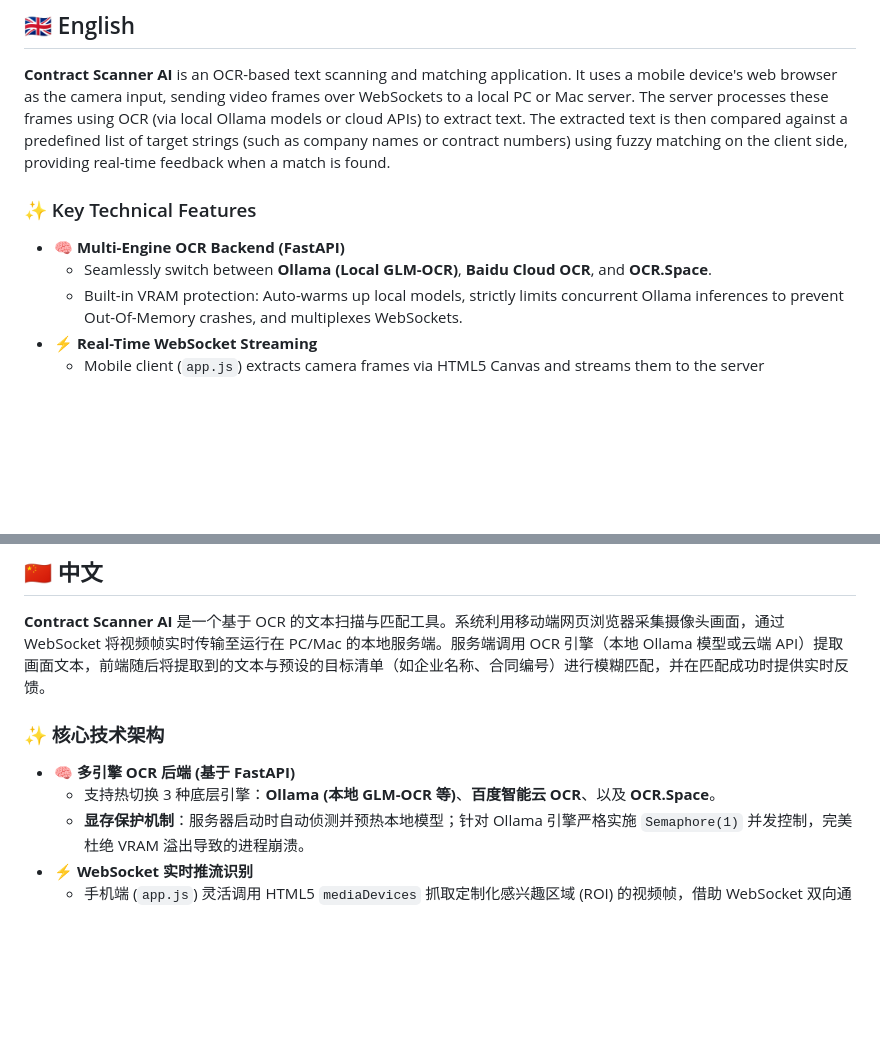
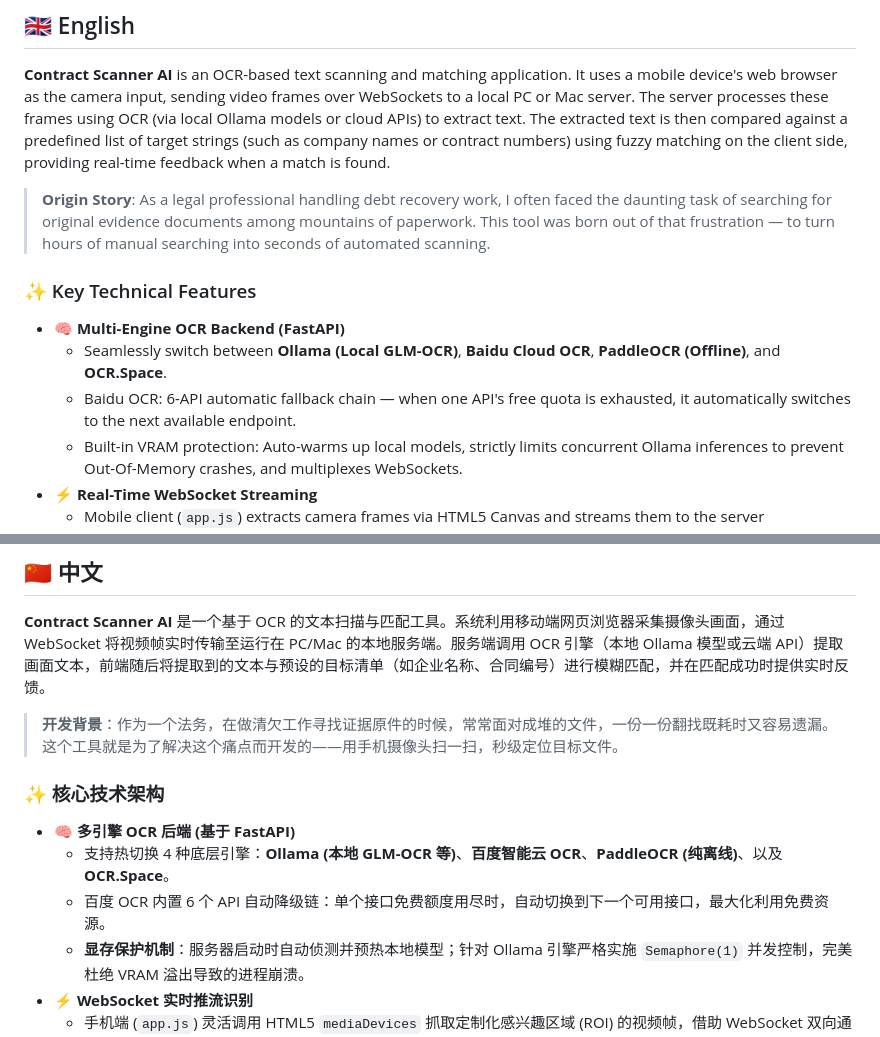
Before and after one commit to evan66547/contract_scanner_ai, a Markdown page: README.md, 2 parts joined by grey strips. Drawn GitHub-style; blank space fills up the shorter version.

Commit message:
docs: add project origin story and update OCR engine descriptions
- Add background story: legal professional's debt recovery use case
- Update OCR engine list: 4 engines including PaddleOCR
- Document Baidu OCR 6-API fallback chain

Co-Authored-By: Claude Opus 4.7 <noreply@anthropic.com>

```diff
--- a/README.md
+++ b/README.md
@@ -14,10 +14,13 @@
 
 **Contract Scanner AI** is an OCR-based text scanning and matching application. It uses a mobile device's web browser as the camera input, sending video frames over WebSockets to a local PC or Mac server. The server processes these frames using OCR (via local Ollama models or cloud APIs) to extract text. The extracted text is then compared against a predefined list of target strings (such as company names or contract numbers) using fuzzy matching on the client side, providing real-time feedback when a match is found.
 
+> **Origin Story**: As a legal professional handling debt recovery work, I often faced the daunting task of searching for original evidence documents among mountains of paperwork. This tool was born out of that frustration — to turn hours of manual searching into seconds of automated scanning.
+
 ### ✨ Key Technical Features
 
 - **🧠 Multi-Engine OCR Backend (FastAPI)**
-  - Seamlessly switch between **Ollama (Local GLM-OCR)**, **Baidu Cloud OCR**, and **OCR.Space**.
+  - Seamlessly switch between **Ollama (Local GLM-OCR)**, **Baidu Cloud OCR**, **PaddleOCR (Offline)**, and **OCR.Space**.
+  - Baidu OCR: 6-API automatic fallback chain — when one API's free quota is exhausted, it automatically switches to the next available endpoint.
   - Built-in VRAM protection: Auto-warms up local models, strictly limits concurrent Ollama inferences to prevent Out-Of-Memory crashes, and multiplexes WebSockets.
 - **⚡ Real-Time WebSocket Streaming**
   - Mobile client (`app.js`) extracts camera frames via HTML5 Canvas and streams them to the server continuously without REST overhead.
@@ -58,10 +61,13 @@ cd contract_scanner_ai
 
 **Contract Scanner AI** 是一个基于 OCR 的文本扫描与匹配工具。系统利用移动端网页浏览器采集摄像头画面，通过 WebSocket 将视频帧实时传输至运行在 PC/Mac 的本地服务端。服务端调用 OCR 引擎（本地 Ollama 模型或云端 API）提取画面文本，前端随后将提取到的文本与预设的目标清单（如企业名称、合同编号）进行模糊匹配，并在匹配成功时提供实时反馈。
 
+> **开发背景**：作为一个法务，在做清欠工作寻找证据原件的时候，常常面对成堆的文件，一份一份翻找既耗时又容易遗漏。这个工具就是为了解决这个痛点而开发的——用手机摄像头扫一扫，秒级定位目标文件。
+
 ### ✨ 核心技术架构
 
 - **🧠 多引擎 OCR 后端 (基于 FastAPI)**
-  - 支持热切换 3 种底层引擎：**Ollama (本地 GLM-OCR 等)**、**百度智能云 OCR**、以及 **OCR.Space**。
+  - 支持热切换 4 种底层引擎：**Ollama (本地 GLM-OCR 等)**、**百度智能云 OCR**、**PaddleOCR (纯离线)**、以及 **OCR.Space**。
+  - 百度 OCR 内置 6 个 API 自动降级链：单个接口免费额度用尽时，自动切换到下一个可用接口，最大化利用免费资源。
   - **显存保护机制**：服务器启动时自动侦测并预热本地模型；针对 Ollama 引擎严格实施 `Semaphore(1)` 并发控制，完美杜绝 VRAM 溢出导致的进程崩溃。
 - **⚡ WebSocket 实时推流识别**
   - 手机端 (`app.js`) 灵活调用 HTML5 `mediaDevices` 抓取定制化感兴趣区域 (ROI) 的视频帧，借助 WebSocket 双向通道达成极低延迟的数据交换。
```
